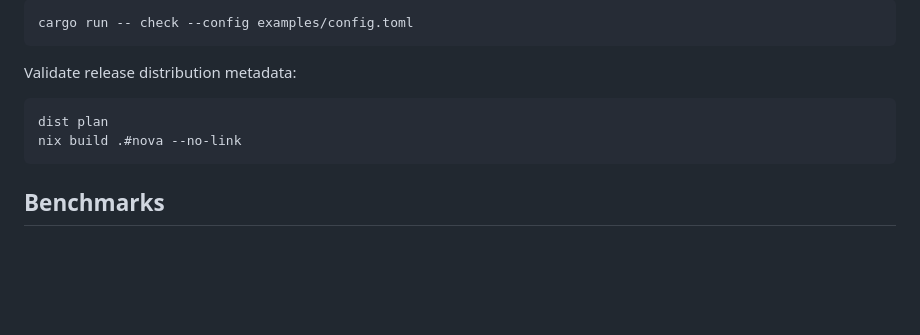
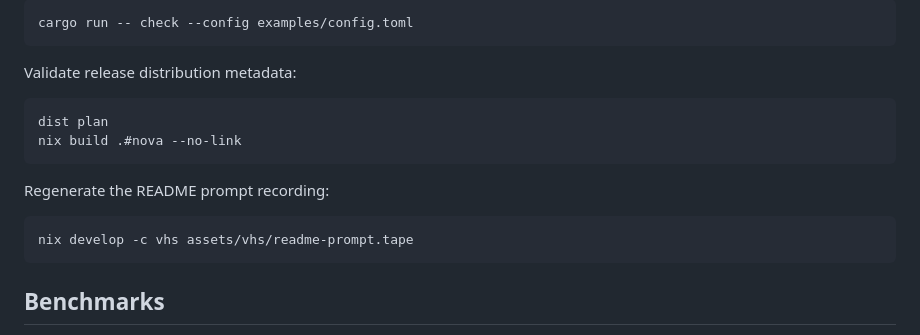
Before and after one commit to lemtoc-labs/nova, a Markdown page: CONTRIBUTING.md, the part around the change. Rendered like a GitHub page; blank space fills up the shorter version.

````diff
--- a/CONTRIBUTING.md
+++ b/CONTRIBUTING.md
@@ -41,6 +41,12 @@ dist plan
 nix build .#nova --no-link
 ```
 
+Regenerate the README prompt recording:
+
+```sh
+nix develop -c vhs assets/vhs/readme-prompt.tape
+```
+
 ## Benchmarks
 
 Build the release binary first:
````
Also changed, not shown: README.md (+2 -0 lines), docs/README.ja.md (+4 -0 lines), assets/vhs/readme-prompt.gif (added), 7 other files.
